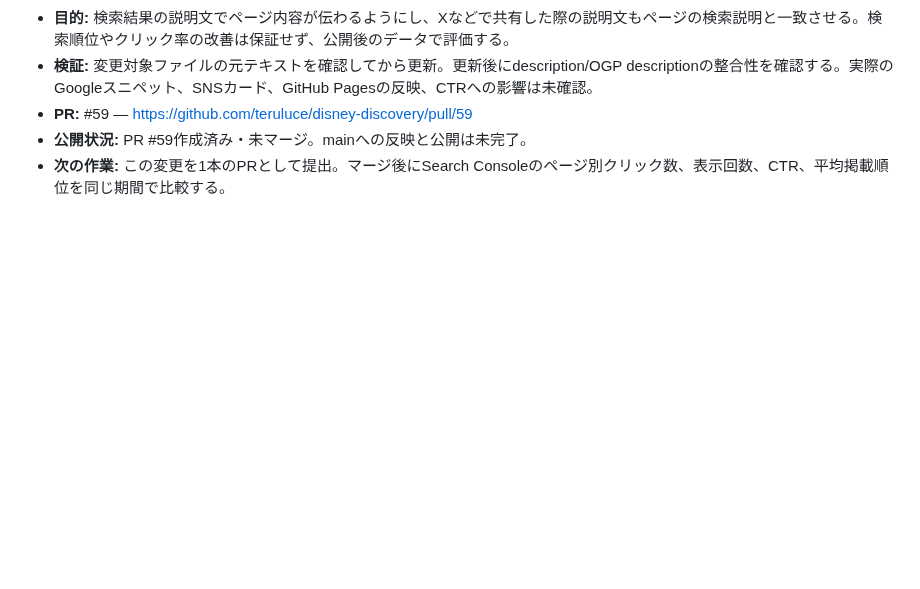
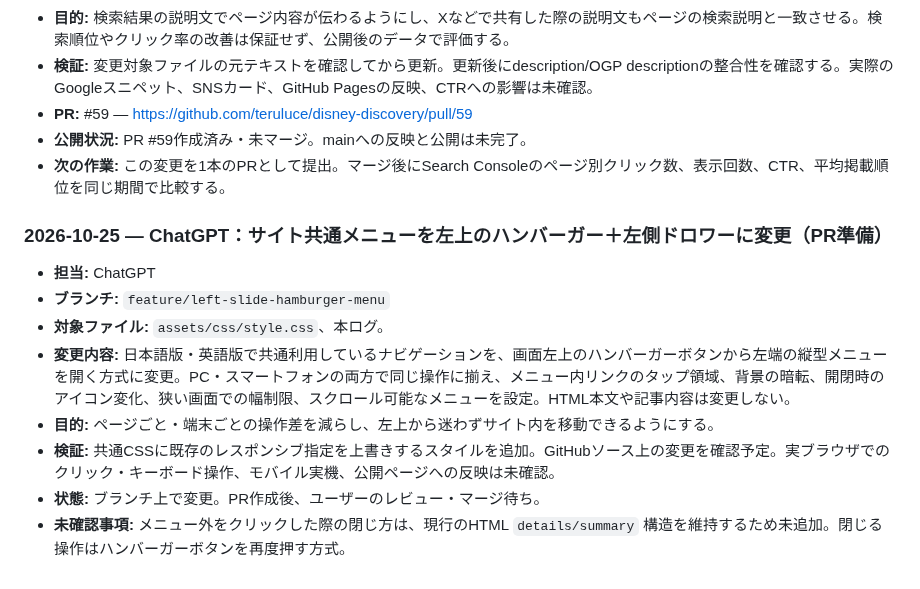
Before and after one commit to teruluce/disney-discovery, a Markdown page: docs/AI_WORK_LOG.md, the part around the change. Rendered like a GitHub page; blank space fills up the shorter version.

Commit message:
Log left-side hamburger menu update

```diff
--- a/docs/AI_WORK_LOG.md
+++ b/docs/AI_WORK_LOG.md
@@ -1057,3 +1057,14 @@
 - **PR:** #59 — https://github.com/teruluce/disney-discovery/pull/59
 - **公開状況:** PR #59作成済み・未マージ。mainへの反映と公開は未完了。
 - **次の作業:** この変更を1本のPRとして提出。マージ後にSearch Consoleのページ別クリック数、表示回数、CTR、平均掲載順位を同じ期間で比較する。
+
+
+### 2026-10-25 — ChatGPT：サイト共通メニューを左上のハンバーガー＋左側ドロワーに変更（PR準備）
+- **担当:** ChatGPT
+- **ブランチ:** `feature/left-slide-hamburger-menu`
+- **対象ファイル:** `assets/css/style.css`、本ログ。
+- **変更内容:** 日本語版・英語版で共通利用しているナビゲーションを、画面左上のハンバーガーボタンから左端の縦型メニューを開く方式に変更。PC・スマートフォンの両方で同じ操作に揃え、メニュー内リンクのタップ領域、背景の暗転、開閉時のアイコン変化、狭い画面での幅制限、スクロール可能なメニューを設定。HTML本文や記事内容は変更しない。
+- **目的:** ページごと・端末ごとの操作差を減らし、左上から迷わずサイト内を移動できるようにする。
+- **検証:** 共通CSSに既存のレスポンシブ指定を上書きするスタイルを追加。GitHubソース上の変更を確認予定。実ブラウザでのクリック・キーボード操作、モバイル実機、公開ページへの反映は未確認。
+- **状態:** ブランチ上で変更。PR作成後、ユーザーのレビュー・マージ待ち。
+- **未確認事項:** メニュー外をクリックした際の閉じ方は、現行のHTML `details/summary` 構造を維持するため未追加。閉じる操作はハンバーガーボタンを再度押す方式。
```
